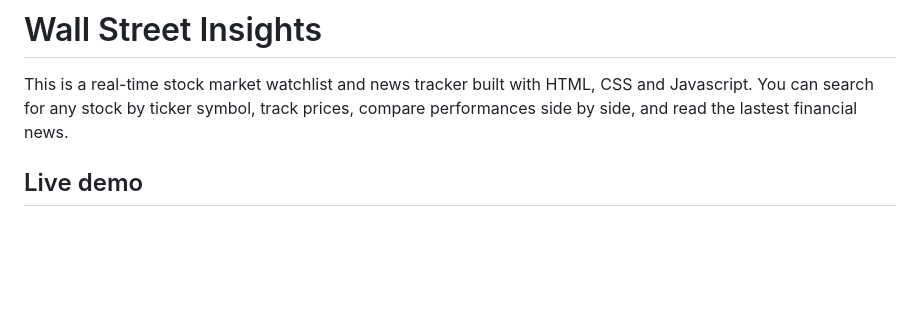
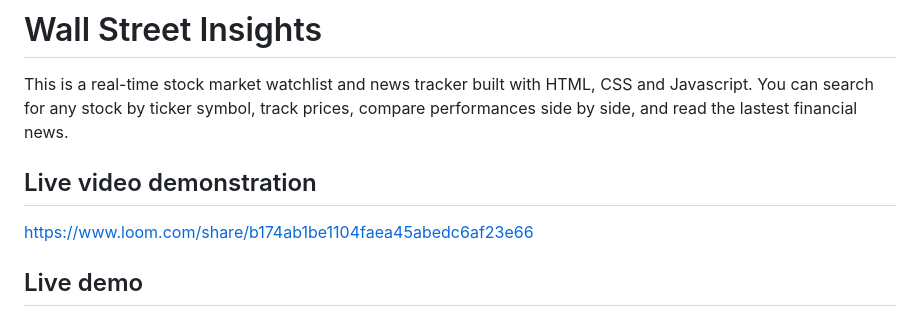
Before and after one commit to mskanogo/Wallstreet-Insights, a Markdown page: README.md, the part around the change. Drawn GitHub-style; blank space fills up the shorter version.

Commit message:
Add live video demonstration section to README
Added a link to a live video demonstration of the project.

```diff
--- a/README.md
+++ b/README.md
@@ -2,6 +2,9 @@
 
 This is a real-time stock market watchlist and news tracker built with HTML, CSS and Javascript.
 You can search for any stock by ticker symbol, track prices, compare performances side by side, and read the lastest financial news.
+
+## Live video demonstration
+https://www.loom.com/share/b174ab1be1104faea45abedc6af23e66
 
 ## Live demo
 
```
